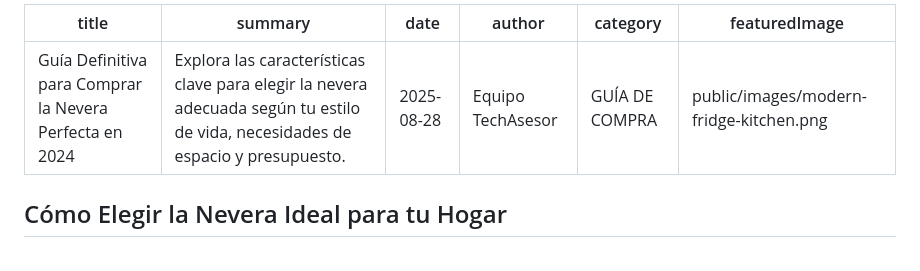
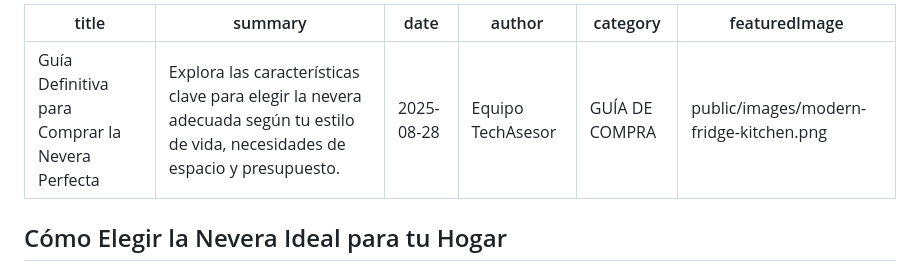
Before and after one commit to rolmovel/techassesor, a Markdown page: articles/GuíaDefinitivaparaComprarlaNeveraPerfectaen2024.md, the part around the change. Drawn GitHub-style.

Commit message:
revision del articulo de necveras

```diff
--- a/articles/GuíaDefinitivaparaComprarlaNeveraPerfectaen2024.md
+++ b/articles/GuíaDefinitivaparaComprarlaNeveraPerfectaen2024.md
@@ -1,5 +1,5 @@
 ---
-title: "Guía Definitiva para Comprar la Nevera Perfecta en 2024"
+title: "Guía Definitiva para Comprar la Nevera Perfecta"
 summary: "Explora las características clave para elegir la nevera adecuada según tu estilo de vida, necesidades de espacio y presupuesto."
 date: "2025-08-28"
 author: "Equipo TechAsesor"
```
